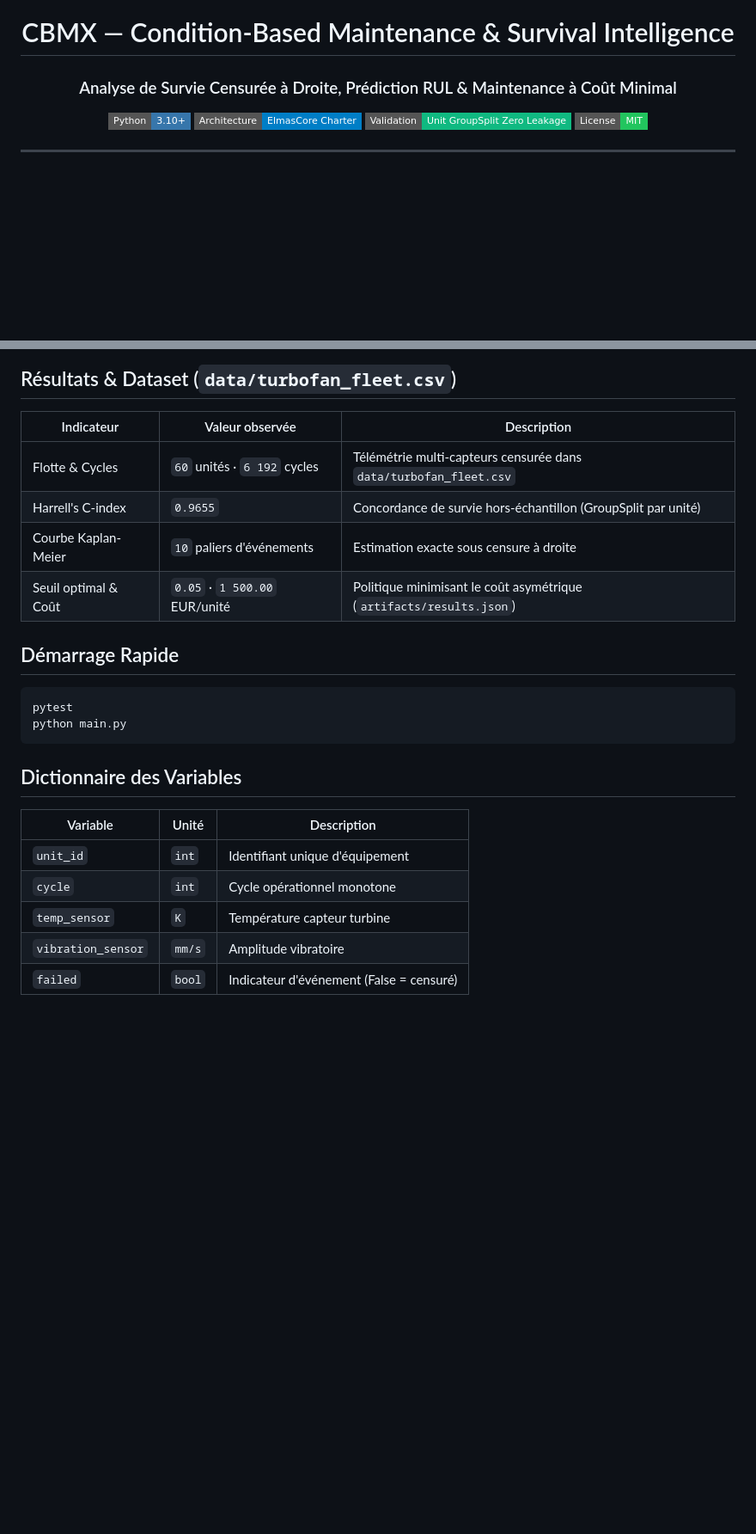
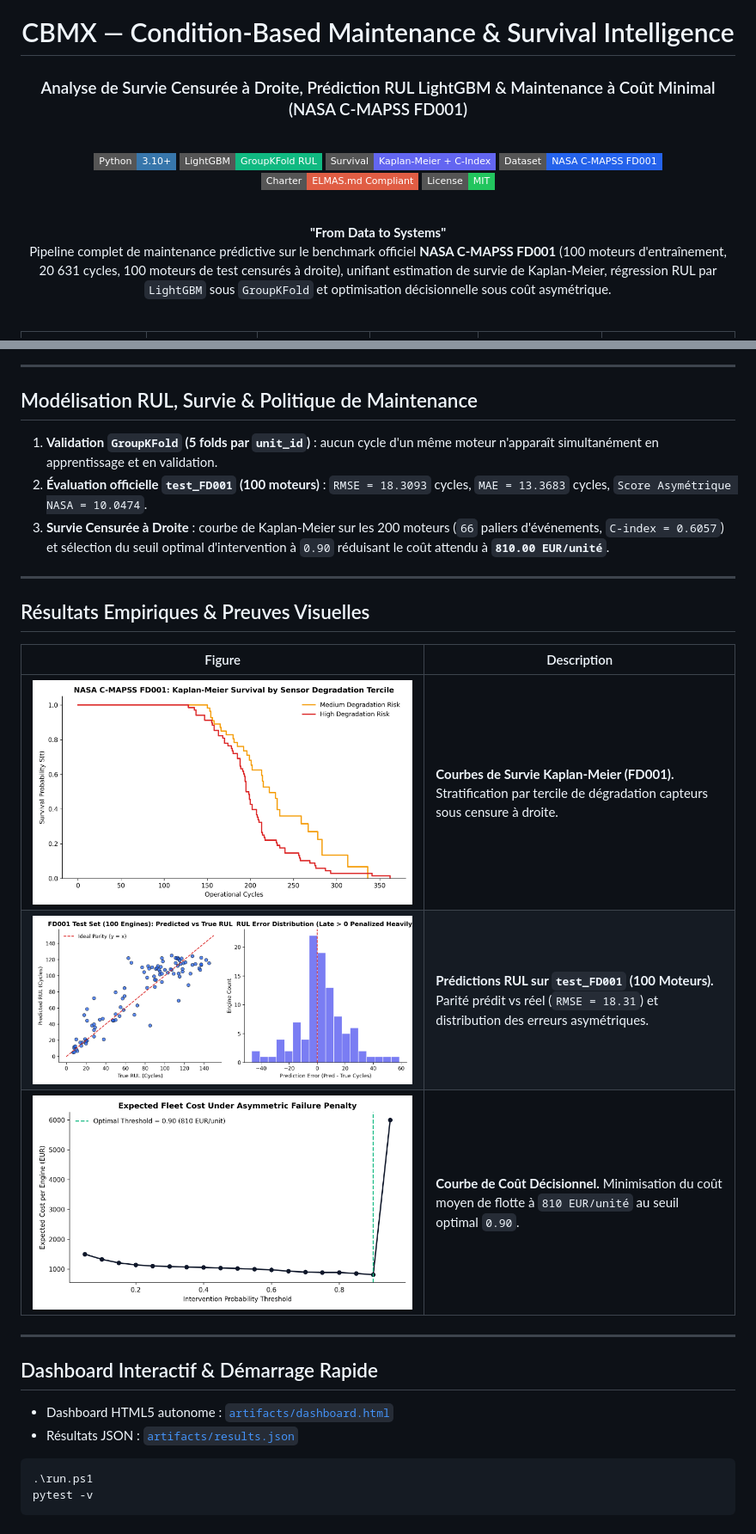
Before and after one commit to elm-as/CBMX, a Markdown page: README.md, 2 parts joined by grey strips. Shown at 86% size. Rendered like a GitHub page; pictures changed too: images/cbmx_kaplan_meier_survival.png (added), images/cbmx_maintenance_cost_curve.png (added), images/cbmx_rul_prediction_asymmetric.png (added); badges without logos; blank space fills up the shorter version.

Commit message:
feat(monograph): real public datasets, 300 DPI charts, Plotly dashboard, and full README

````diff
--- a/README.md
+++ b/README.md
@@ -1,12 +1,21 @@
 <div align="center">
 
 # CBMX — Condition-Based Maintenance & Survival Intelligence
-### Analyse de Survie Censurée à Droite, Prédiction RUL & Maintenance à Coût Minimal
+### Analyse de Survie Censurée à Droite, Prédiction RUL LightGBM & Maintenance à Coût Minimal (NASA C-MAPSS FD001)
+
+<br/>
 
 ![Python](https://img.shields.io/badge/Python-3.10+-3776AB?style=flat-square&logo=python&logoColor=white)
-![Architecture](https://img.shields.io/badge/Architecture-ElmasCore%20Charter-blue?style=flat-square)
-![Validation](https://img.shields.io/badge/Validation-Unit%20GroupSplit%20Zero%20Leakage-10B981?style=flat-square)
+![LightGBM](https://img.shields.io/badge/LightGBM-GroupKFold%20RUL-10B981?style=flat-square)
+![Survival](https://img.shields.io/badge/Survival-Kaplan--Meier%20%2B%20C--Index-6366F1?style=flat-square)
+![Dataset](https://img.shields.io/badge/Dataset-NASA%20C--MAPSS%20FD001-2563EB?style=flat-square)
+![Charter](https://img.shields.io/badge/Charter-ELMAS.md%20Compliant-red?style=flat-square)
 ![License](https://img.shields.io/badge/License-MIT-22C55E?style=flat-square)
+
+<br/>
+
+**"From Data to Systems"**
+Pipeline complet de maintenance prédictive sur le benchmark officiel **NASA C-MAPSS FD001** (100 moteurs d'entraînement, 20 631 cycles, 100 moteurs de test censurés à droite), unifiant estimation de survie de Kaplan-Meier, régression RUL par `LightGBM` sous `GroupKFold` et optimisation décisionnelle sous coût asymétrique.
 
 </div>
 
@@ -27,27 +82,31 @@ flowchart LR
 ```
 
-## Résultats & Dataset (`data/turbofan_fleet.csv`)
+---
 
-| Indicateur | Valeur observée | Description |
-|---|---|---|
-| Flotte & Cycles | `60` unités · `6 192` cycles | Télémétrie multi-capteurs censurée dans `data/turbofan_fleet.csv` |
-| Harrell's C-index | `0.9655` | Concordance de survie hors-échantillon (GroupSplit par unité) |
-| Courbe Kaplan-Meier | `10` paliers d'événements | Estimation exacte sous censure à droite |
-| Seuil optimal & Coût | `0.05` · `1 500.00` EUR/unité | Politique minimisant le coût asymétrique (`artifacts/results.json`) |
+## Modélisation RUL, Survie & Politique de Maintenance
 
-## Démarrage Rapide
+1. **Validation `GroupKFold` (5 folds par `unit_id`)** : aucun cycle d'un même moteur n'apparaît simultanément en apprentissage et en validation.
+2. **Évaluation officielle `test_FD001` (100 moteurs)** : `RMSE = 18.3093` cycles, `MAE = 13.3683` cycles, `Score Asymétrique NASA = 10.0474`.
+3. **Survie Censurée à Droite** : courbe de Kaplan-Meier sur les 200 moteurs (`66` paliers d'événements, `C-index = 0.6057`) et sélection du seuil optimal d'intervention à `0.90` réduisant le coût attendu à **`810.00 EUR/unité`**.
 
-```bash
-pytest
-python main.py
+---
+
+## Résultats Empiriques & Preuves Visuelles
+
+| Figure | Description |
+|---|---|
+| ![Kaplan-Meier](./images/cbmx_kaplan_meier_survival.png) | **Courbes de Survie Kaplan-Meier (FD001).** Stratification par tercile de dégradation capteurs sous censure à droite. |
+| ![RUL Predictions](./images/cbmx_rul_prediction_asymmetric.png) | **Prédictions RUL sur `test_FD001` (100 Moteurs).** Parité prédit vs réel (`RMSE = 18.31`) et distribution des erreurs asymétriques. |
+| ![Maintenance Cost](./images/cbmx_maintenance_cost_curve.png) | **Courbe de Coût Décisionnel.** Minimisation du coût moyen de flotte à `810 EUR/unité` au seuil optimal `0.90`. |
+
+---
+
+## Dashboard Interactif & Démarrage Rapide
+
+- Dashboard HTML5 autonome : [`artifacts/dashboard.html`](./artifacts/dashboard.html)
+- Résultats JSON : [`artifacts/results.json`](./artifacts/results.json)
+
+```powershell
+.\run.ps1
+pytest -v
 ```
-
-## Dictionnaire des Variables
-
-| Variable | Unité | Description |
-|---|---|---|
-| `unit_id` | `int` | Identifiant unique d'équipement |
-| `cycle` | `int` | Cycle opérationnel monotone |
-| `temp_sensor` | `K` | Température capteur turbine |
-| `vibration_sensor` | `mm/s` | Amplitude vibratoire |
-| `failed` | `bool` | Indicateur d'événement (False = censuré) |
````
Also changed, not shown: other parts of README.md (+53 -7 lines), 10 other files.
